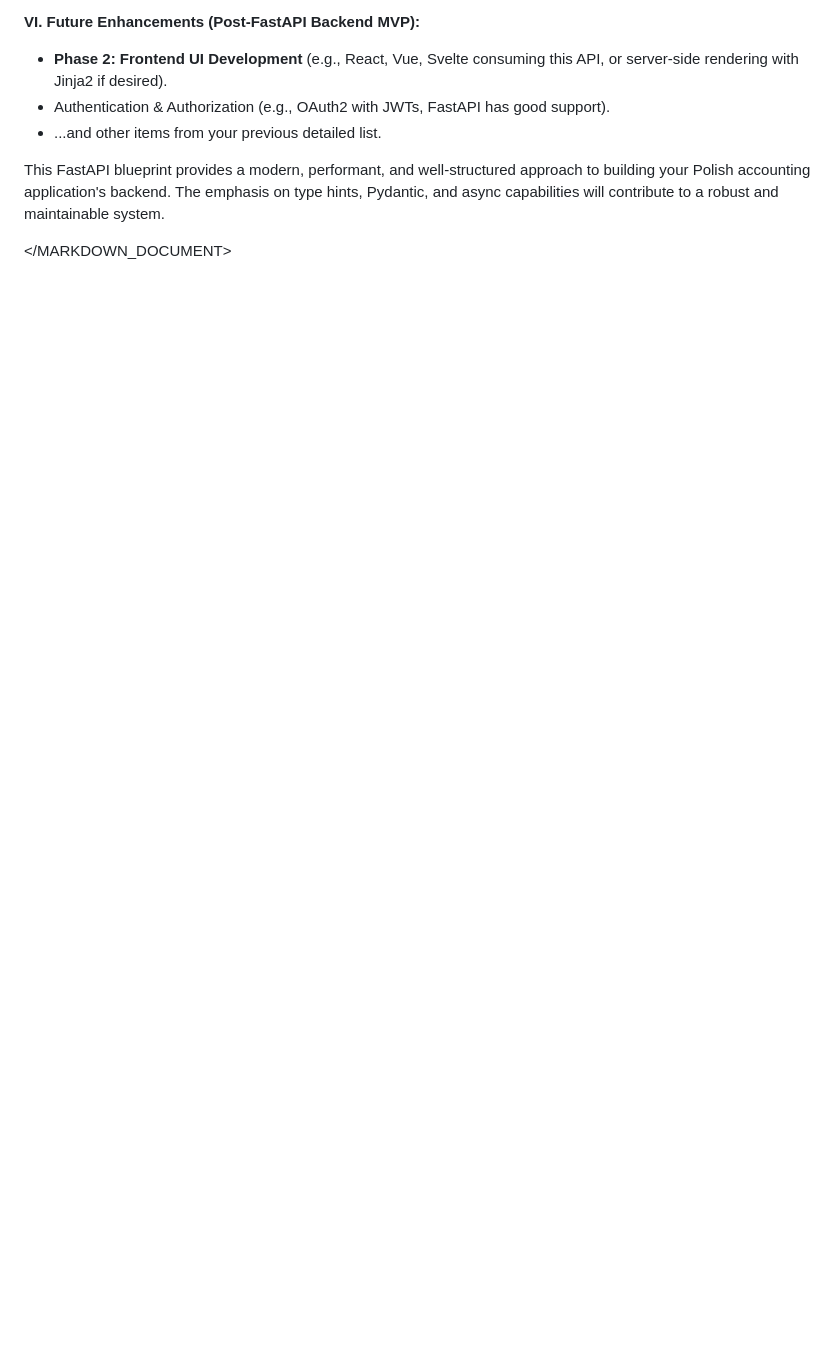
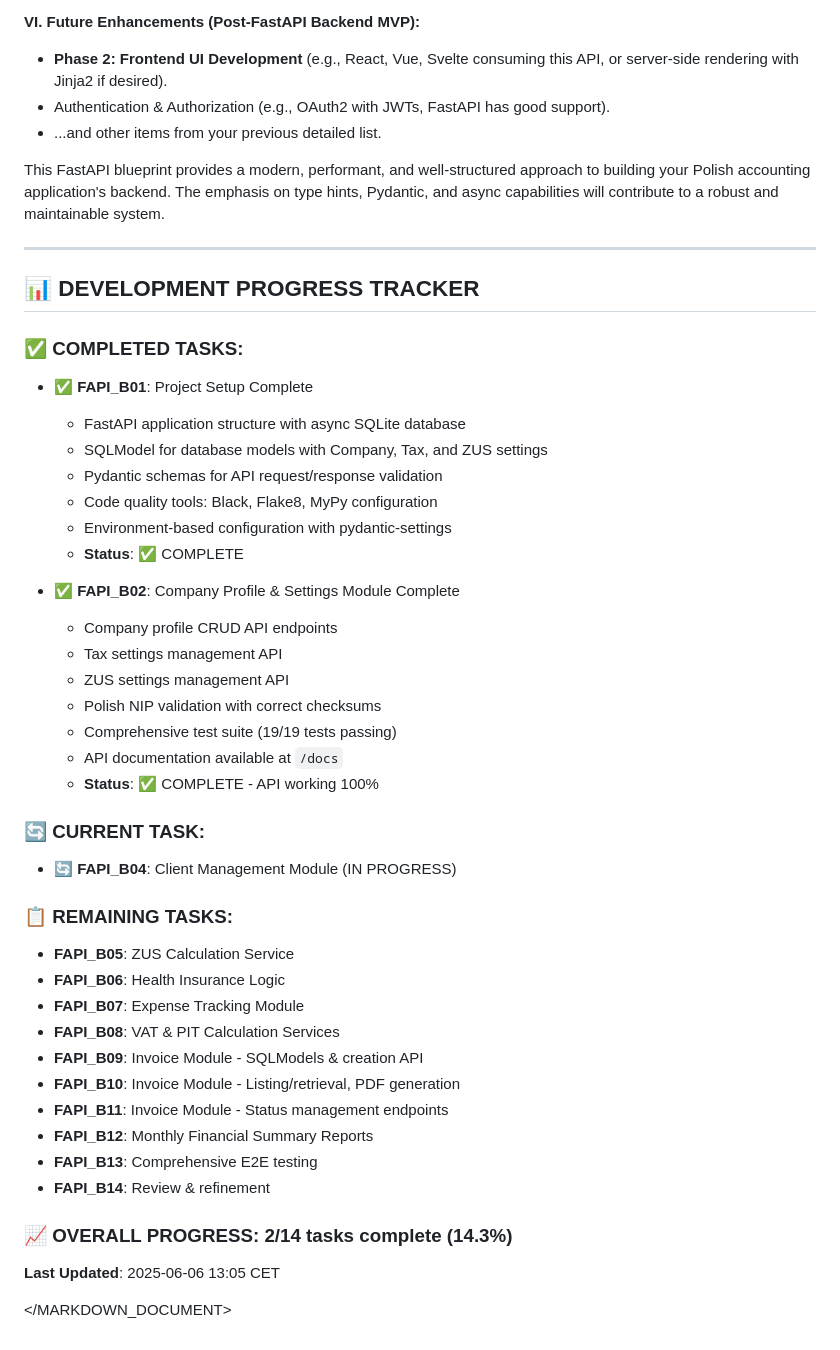
Before and after one commit to tmazurek/INfirma-python, a Markdown page: phase1.md, the part around the change. GitHub-like rendering; blank space fills up the shorter version.

Commit message:
Add progress tracker to phase1.md - 2/14 tasks complete

```diff
--- a/phase1.md
+++ b/phase1.md
@@ -186,4 +186,45 @@ The project will be structured with FastAPI `APIRouter` instances for different
 
 This FastAPI blueprint provides a modern, performant, and well-structured approach to building your Polish accounting application's backend. The emphasis on type hints, Pydantic, and async capabilities will contribute to a robust and maintainable system.
 
+---
+
+## 📊 DEVELOPMENT PROGRESS TRACKER
+
+### ✅ COMPLETED TASKS:
+- **✅ FAPI_B01**: Project Setup Complete
+  - FastAPI application structure with async SQLite database
+  - SQLModel for database models with Company, Tax, and ZUS settings
+  - Pydantic schemas for API request/response validation
+  - Code quality tools: Black, Flake8, MyPy configuration
+  - Environment-based configuration with pydantic-settings
+  - **Status**: ✅ COMPLETE
+
+- **✅ FAPI_B02**: Company Profile & Settings Module Complete
+  - Company profile CRUD API endpoints
+  - Tax settings management API
+  - ZUS settings management API
+  - Polish NIP validation with correct checksums
+  - Comprehensive test suite (19/19 tests passing)
+  - API documentation available at `/docs`
+  - **Status**: ✅ COMPLETE - API working 100%
+
+### 🔄 CURRENT TASK:
+- **🔄 FAPI_B04**: Client Management Module (IN PROGRESS)
+
+### 📋 REMAINING TASKS:
+- **FAPI_B05**: ZUS Calculation Service
+- **FAPI_B06**: Health Insurance Logic
+- **FAPI_B07**: Expense Tracking Module
+- **FAPI_B08**: VAT & PIT Calculation Services
+- **FAPI_B09**: Invoice Module - SQLModels & creation API
+- **FAPI_B10**: Invoice Module - Listing/retrieval, PDF generation
+- **FAPI_B11**: Invoice Module - Status management endpoints
+- **FAPI_B12**: Monthly Financial Summary Reports
+- **FAPI_B13**: Comprehensive E2E testing
+- **FAPI_B14**: Review & refinement
+
+### 📈 OVERALL PROGRESS: 2/14 tasks complete (14.3%)
+
+**Last Updated**: 2025-06-06 13:05 CET
+
 </MARKDOWN_DOCUMENT>
```
